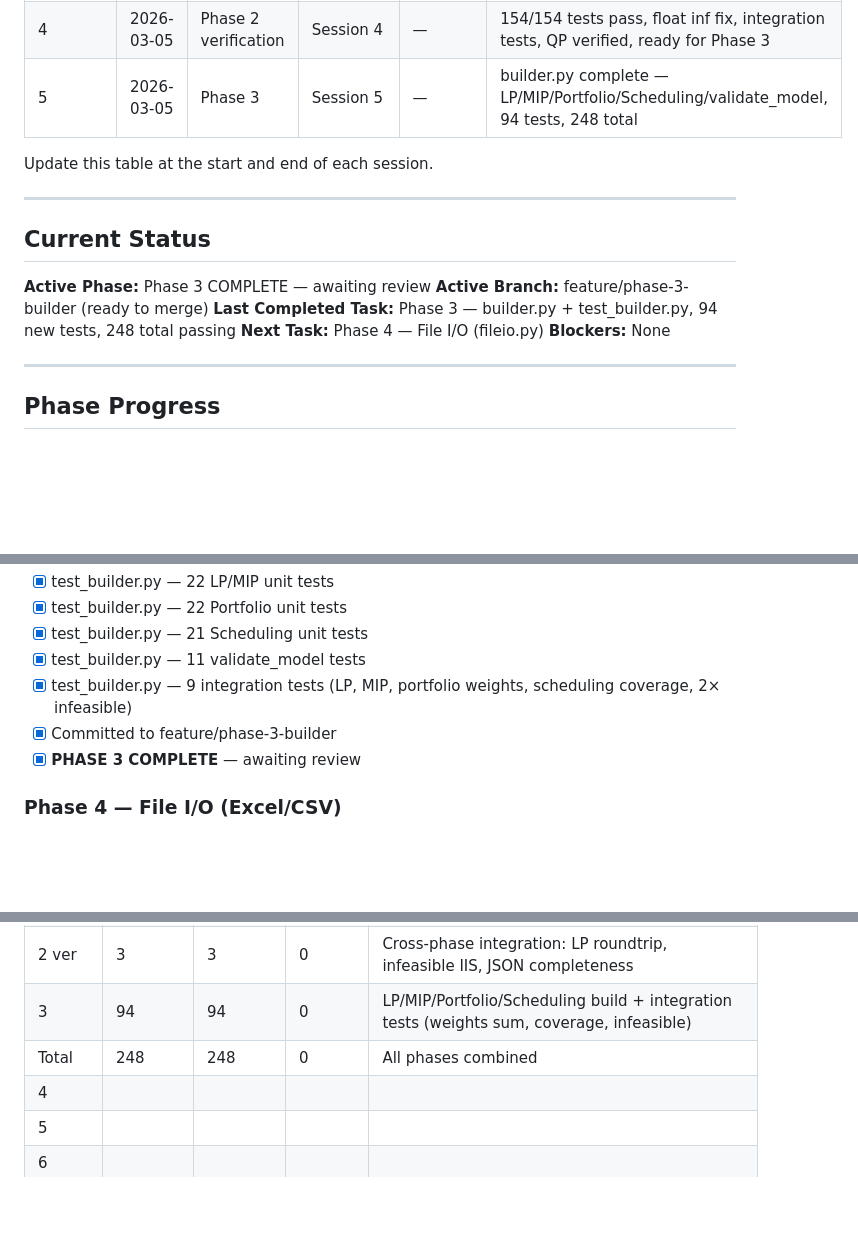
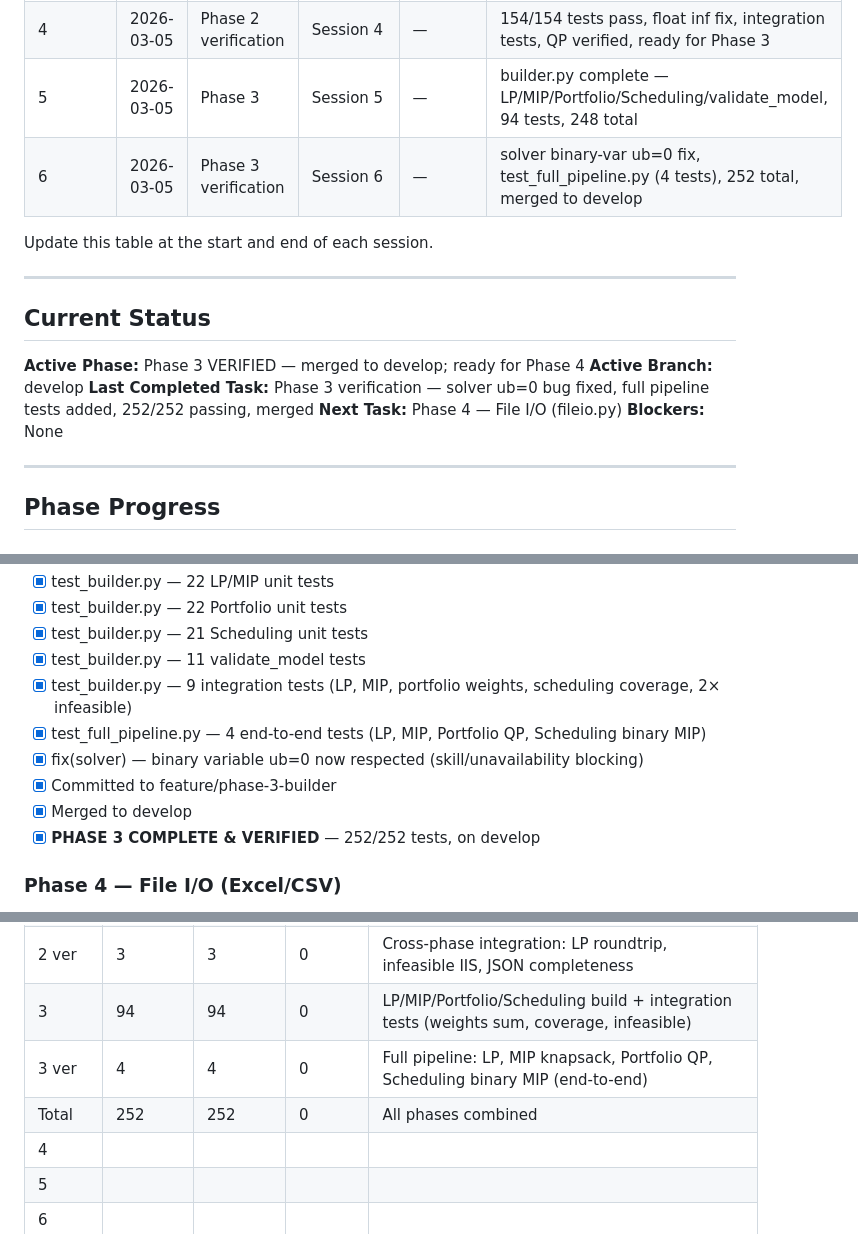
Before and after one commit to pragnakar/Project_Sage, a Markdown page: BUILD_LOG.md, 3 parts joined by grey strips. Rendered like a GitHub page; blank space fills up the shorter version.

Commit message:
docs(build-log): Phase 3 verified — 252/252 tests, solver bug fix documented
Co-Authored-By: Claude Sonnet 4.6 <noreply@anthropic.com>

```diff
--- a/BUILD_LOG.md
+++ b/BUILD_LOG.md
@@ -9,6 +9,7 @@
 | 3       | 2026-03-05 | Phase 2 | Session 3 | — | solver.py complete — LP/MIP/QP/IIS/sensitivity, 56/56 tests, merged to develop |
 | 4       | 2026-03-05 | Phase 2 verification | Session 4 | — | 154/154 tests pass, float inf fix, integration tests, QP verified, ready for Phase 3 |
 | 5       | 2026-03-05 | Phase 3 | Session 5 | — | builder.py complete — LP/MIP/Portfolio/Scheduling/validate_model, 94 tests, 248 total |
+| 6       | 2026-03-05 | Phase 3 verification | Session 6 | — | solver binary-var ub=0 fix, test_full_pipeline.py (4 tests), 252 total, merged to develop |
 
 Update this table at the start and end of each session.
 
@@ -16,9 +17,9 @@ Update this table at the start and end of each session.
 
 ## Current Status
 
-**Active Phase:** Phase 3 COMPLETE — awaiting review
-**Active Branch:** feature/phase-3-builder (ready to merge)
-**Last Completed Task:** Phase 3 — builder.py + test_builder.py, 94 new tests, 248 total passing
+**Active Phase:** Phase 3 VERIFIED — merged to develop; ready for Phase 4
+**Active Branch:** develop
+**Last Completed Task:** Phase 3 verification — solver ub=0 bug fixed, full pipeline tests added, 252/252 passing, merged
 **Next Task:** Phase 4 — File I/O (fileio.py)
 **Blockers:** None
 
@@ -69,8 +70,11 @@ Update this table at the start and end of each session.
 - [x] test_builder.py — 21 Scheduling unit tests
 - [x] test_builder.py — 11 validate_model tests
 - [x] test_builder.py — 9 integration tests (LP, MIP, portfolio weights, scheduling coverage, 2× infeasible)
+- [x] test_full_pipeline.py — 4 end-to-end tests (LP, MIP, Portfolio QP, Scheduling binary MIP)
+- [x] fix(solver) — binary variable ub=0 now respected (skill/unavailability blocking)
 - [x] Committed to feature/phase-3-builder
-- [x] **PHASE 3 COMPLETE** — awaiting review
+- [x] Merged to develop
+- [x] **PHASE 3 COMPLETE & VERIFIED** — 252/252 tests, on develop
 
 ### Phase 4 — File I/O (Excel/CSV)
 - [ ] fileio.py — read_data (Excel + CSV)
@@ -192,7 +198,8 @@ Update after each phase.
 | 2     | 56            | 56            | 0             | LP/MIP/infeasible/unbounded/sensitivity/timeout all pass |
 | 2 ver | 3             | 3             | 0             | Cross-phase integration: LP roundtrip, infeasible IIS, JSON completeness |
 | 3     | 94            | 94            | 0             | LP/MIP/Portfolio/Scheduling build + integration tests (weights sum, coverage, infeasible) |
-| Total | 248           | 248           | 0             | All phases combined |
+| 3 ver | 4             | 4             | 0             | Full pipeline: LP, MIP knapsack, Portfolio QP, Scheduling binary MIP (end-to-end) |
+| Total | 252           | 252           | 0             | All phases combined |
 | 4     |               |               |               |       |
 | 5     |               |               |               |       |
 | 6     |               |               |               |       |
```
Also changed, not shown: other parts of BUILD_LOG.md (+2 -0 lines).
